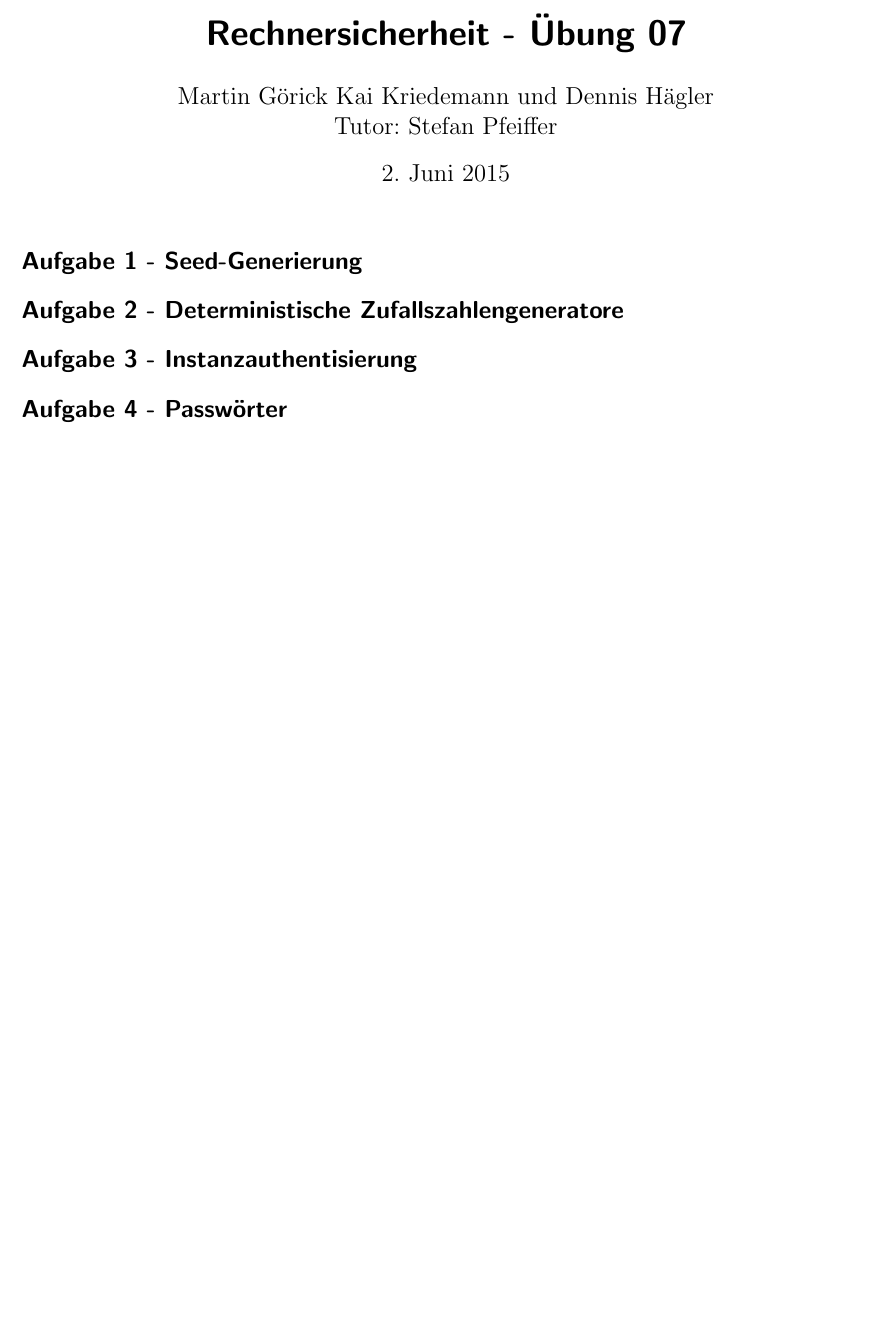
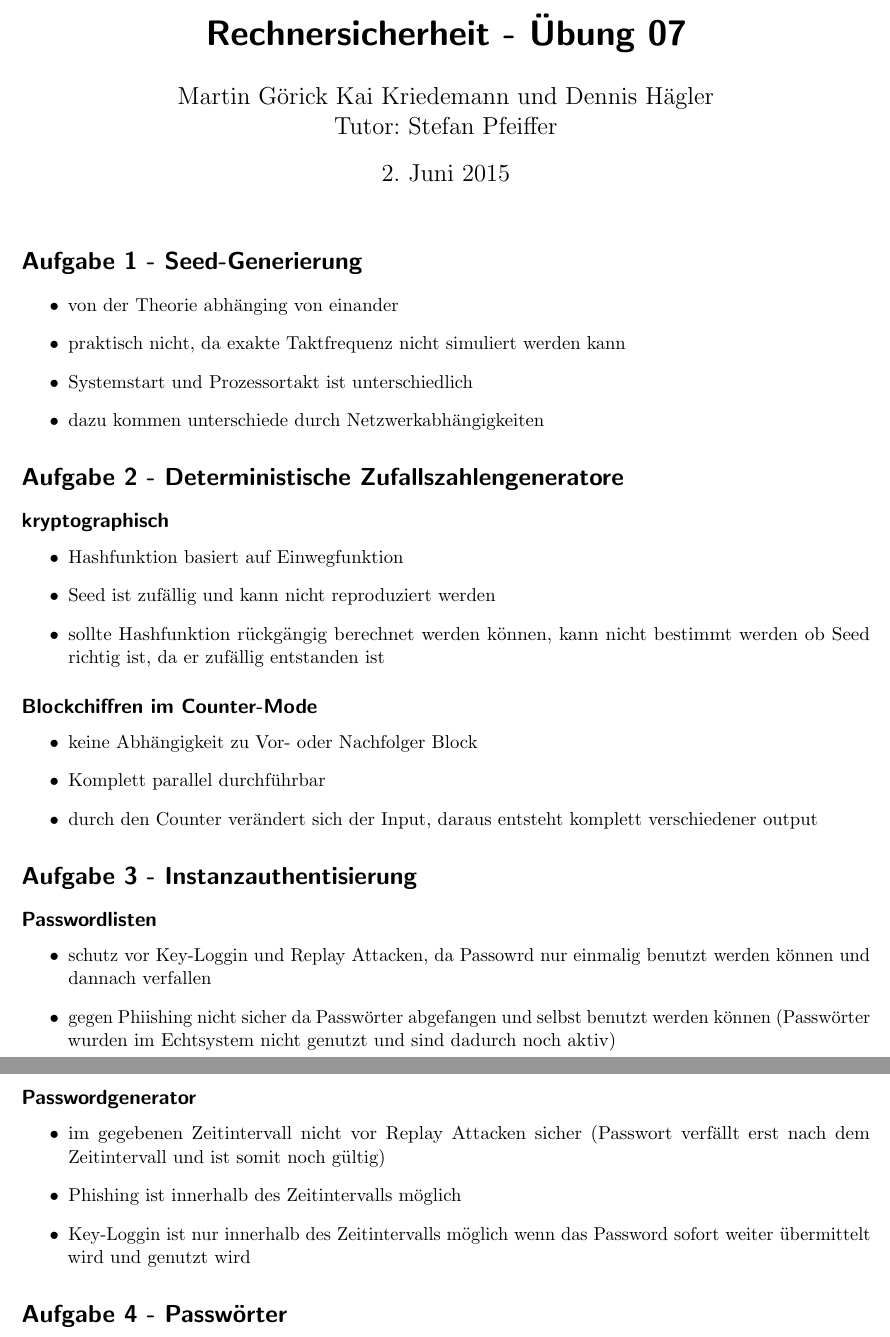
Before and after one commit to DenniJensen/Rechnersicherheit, a LaTeX problem sheet (uebungen/ueb07/07.tex): part of the page before the commit and two parts of pages 1 and 2 of 2 after it, the two joined at a grey line, cut so that both start at the same text, the shorter picture padded with empty space. Compiled offline with pdfLaTeX.

Commit message:
add 1 and 2

```diff
--- a/uebungen/ueb07/07.tex
+++ b/uebungen/ueb07/07.tex
@@ -115,10 +115,48 @@
 
 
 \section*{Aufgabe 1 - Seed-Generierung}
+\begin{itemize}
+  \item von der Theorie abhänging von einander
+  \item praktisch nicht, da exakte Taktfrequenz nicht simuliert werden kann
+  \item Systemstart und Prozessortakt ist unterschiedlich
+  \item dazu kommen unterschiede durch Netzwerkabhängigkeiten
+\end{itemize}
 
 \section*{Aufgabe 2 - Deterministische Zufallszahlengeneratore}
+\subsection*{kryptographisch}
+\begin{itemize}
+  \item Hashfunktion basiert auf Einwegfunktion
+  \item Seed ist zufällig und kann nicht reproduziert werden
+  \item sollte Hashfunktion rückgängig berechnet werden können, kann nicht
+    bestimmt werden ob Seed richtig ist, da er zufällig entstanden ist
+\end{itemize}
+
+\subsection*{Blockchiffren im Counter-Mode}
+\begin{itemize}
+  \item keine Abhängigkeit zu Vor- oder Nachfolger Block
+  \item Komplett parallel durchführbar
+  \item durch den Counter verändert sich der Input, daraus entsteht komplett
+    verschiedener output
+\end{itemize}
 
 \section*{Aufgabe 3 - Instanzauthentisierung}
+\subsection*{Passwordlisten}
+\begin{itemize}
+  \item schutz vor Key-Loggin und Replay Attacken, da Passowrd nur einmalig
+    benutzt werden können und dannach verfallen
+  \item gegen Phiishing nicht sicher da Passwörter abgefangen und selbst
+    benutzt werden können (Passwörter wurden im Echtsystem nicht genutzt und
+    sind dadurch noch aktiv)
+\end{itemize}
+
+\subsection*{Passwordgenerator}
+\begin{itemize}
+  \item im gegebenen Zeitintervall nicht vor Replay Attacken sicher (Passwort
+    verfällt erst nach dem Zeitintervall und ist somit noch gültig)
+  \item Phishing ist innerhalb des Zeitintervalls möglich
+  \item Key-Loggin ist nur innerhalb des Zeitintervalls möglich wenn das
+    Password sofort weiter übermittelt wird und genutzt wird
+\end{itemize}
 
 \section*{Aufgabe 4 - Passwörter}
 
```
